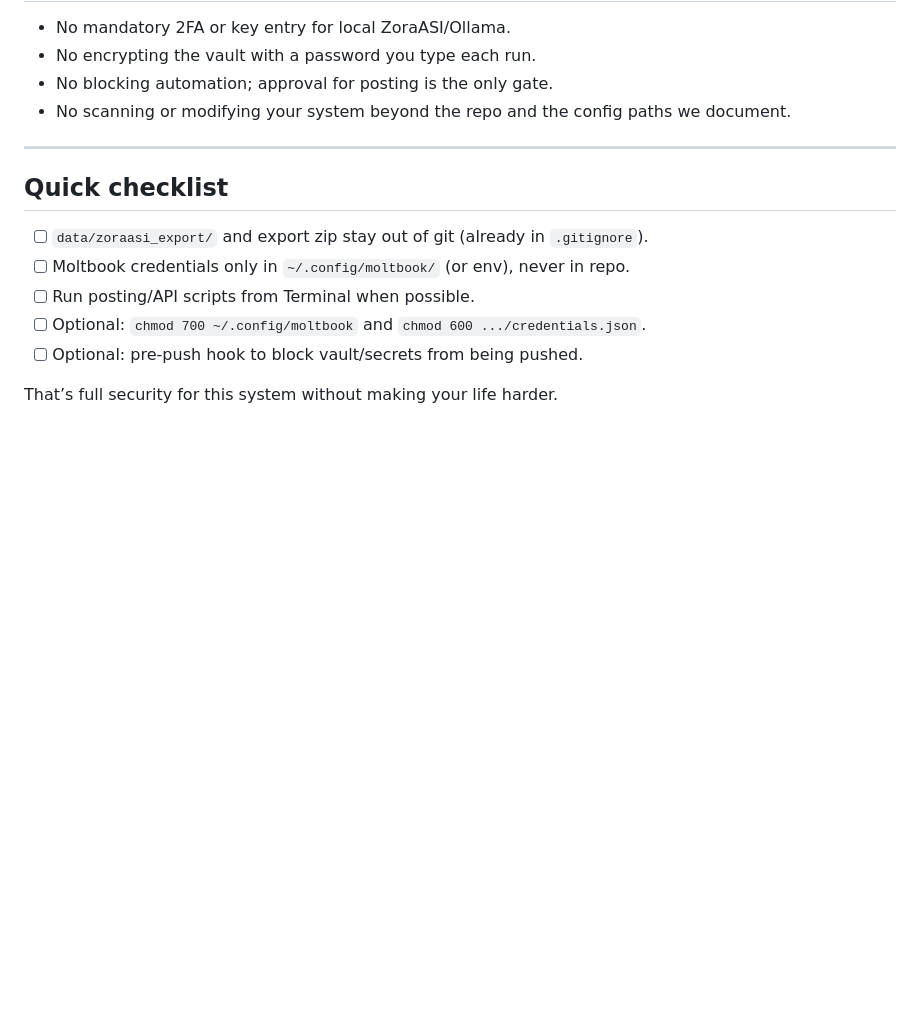
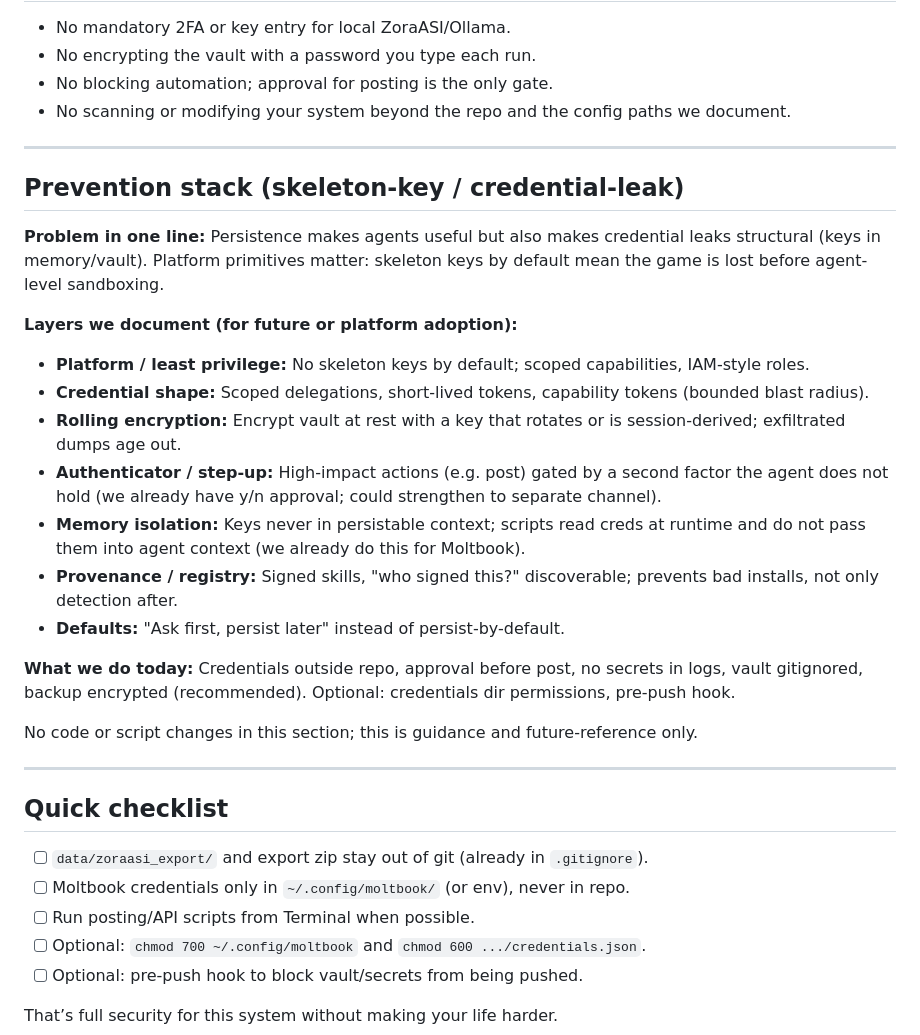
Before and after one commit to Cbaird26/toe-2026-updates, a Markdown page: SECURITY.md, the part around the change. Drawn GitHub-style; blank space fills up the shorter version.

Commit message:
Security: add prevention stack (skeleton-key/credential-leak) + skeleton key dispatch draft
Co-authored-by: Cursor <cursoragent@cursor.com>

```diff
--- a/SECURITY.md
+++ b/SECURITY.md
@@ -55,6 +55,26 @@ What’s already in place, and a few light guardrails that don’t make daily us
 
 ---
 
+## Prevention stack (skeleton-key / credential-leak)
+
+**Problem in one line:** Persistence makes agents useful but also makes credential leaks structural (keys in memory/vault). Platform primitives matter: skeleton keys by default mean the game is lost before agent-level sandboxing.
+
+**Layers we document (for future or platform adoption):**
+
+- **Platform / least privilege:** No skeleton keys by default; scoped capabilities, IAM-style roles.
+- **Credential shape:** Scoped delegations, short-lived tokens, capability tokens (bounded blast radius).
+- **Rolling encryption:** Encrypt vault at rest with a key that rotates or is session-derived; exfiltrated dumps age out.
+- **Authenticator / step-up:** High-impact actions (e.g. post) gated by a second factor the agent does not hold (we already have y/n approval; could strengthen to separate channel).
+- **Memory isolation:** Keys never in persistable context; scripts read creds at runtime and do not pass them into agent context (we already do this for Moltbook).
+- **Provenance / registry:** Signed skills, "who signed this?" discoverable; prevents bad installs, not only detection after.
+- **Defaults:** "Ask first, persist later" instead of persist-by-default.
+
+**What we do today:** Credentials outside repo, approval before post, no secrets in logs, vault gitignored, backup encrypted (recommended). Optional: credentials dir permissions, pre-push hook.
+
+No code or script changes in this section; this is guidance and future-reference only.
+
+---
+
 ## Quick checklist
 
 - [ ] `data/zoraasi_export/` and export zip stay out of git (already in `.gitignore`).
```
Also changed, not shown: moltbook_skeleton_key_prevention_dispatch.md (added, +29 -0 lines).
